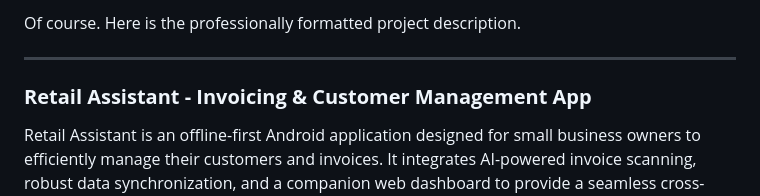
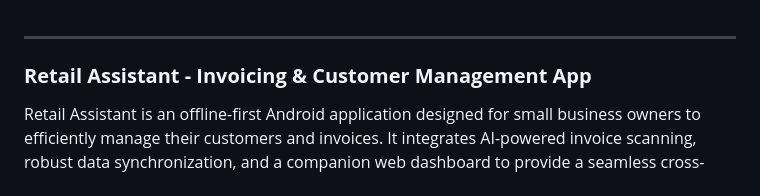
Before and after one commit to varalakshmi119/RetailAssistant, a Markdown page: README.md, the part around the change. Rendered like a GitHub page.

```diff
--- a/README.md
+++ b/README.md
@@ -1,5 +1,3 @@
-Of course. Here is the professionally formatted project description.
-
 -----
 
 ### **Retail Assistant - Invoicing & Customer Management App**
```
